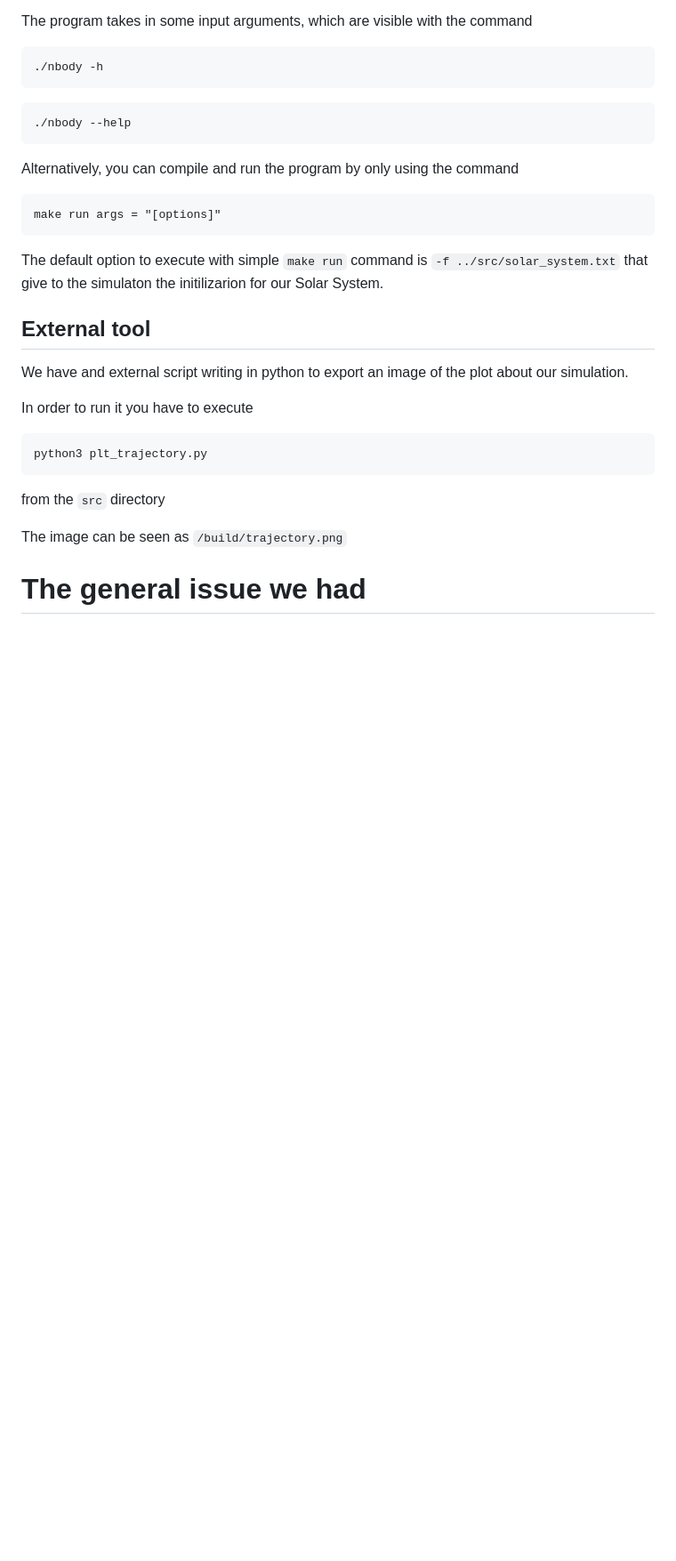
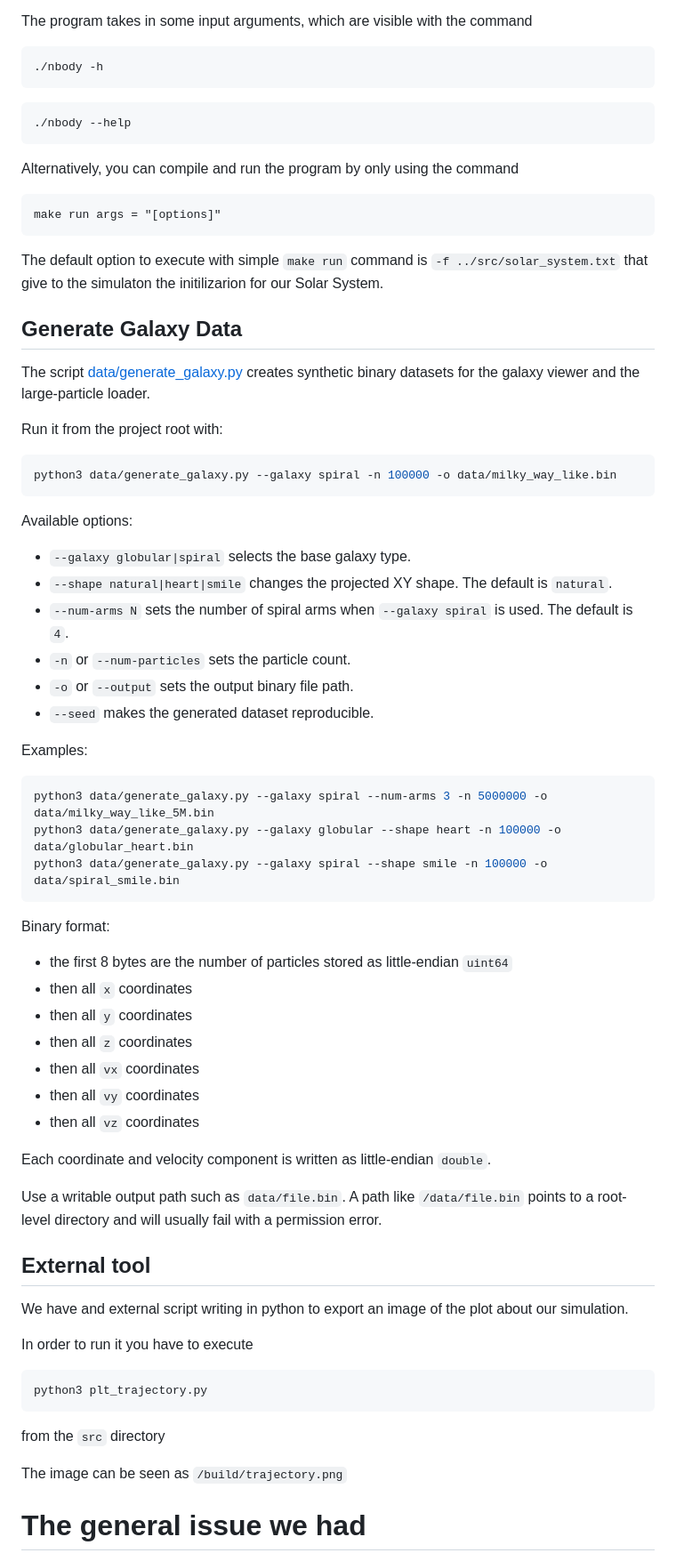
Before and after one commit to sytrams/AMSC-Nbody, a Markdown page: README.md, the part around the change. Shown at 89% size. Drawn GitHub-style; blank space fills up the shorter version.

Commit message:
add explanation on how to use the galaxy generator

````diff
--- a/README.md
+++ b/README.md
@@ -93,6 +93,42 @@ make run args = "[options]"
 ```
 The default option to execute with simple ```make run``` command is ```-f ../src/solar_system.txt``` that give to the simulaton the initilizarion for our Solar System.
 
+## Generate Galaxy Data
+The script [data/generate_galaxy.py](/Users/wedoi/Documents/AMSC-nbody/AMSC-Nbody/data/generate_galaxy.py:1) creates synthetic binary datasets for the galaxy viewer and the large-particle loader.
+
+Run it from the project root with:
+```bash
+python3 data/generate_galaxy.py --galaxy spiral -n 100000 -o data/milky_way_like.bin
+```
+
+Available options:
+- ```--galaxy globular|spiral``` selects the base galaxy type.
+- ```--shape natural|heart|smile``` changes the projected XY shape. The default is ```natural```.
+- ```--num-arms N``` sets the number of spiral arms when ```--galaxy spiral``` is used. The default is ```4```.
+- ```-n``` or ```--num-particles``` sets the particle count.
+- ```-o``` or ```--output``` sets the output binary file path.
+- ```--seed``` makes the generated dataset reproducible.
+
+Examples:
+```bash
+python3 data/generate_galaxy.py --galaxy spiral --num-arms 3 -n 5000000 -o data/milky_way_like_5M.bin
+python3 data/generate_galaxy.py --galaxy globular --shape heart -n 100000 -o data/globular_heart.bin
+python3 data/generate_galaxy.py --galaxy spiral --shape smile -n 100000 -o data/spiral_smile.bin
+```
+
+Binary format:
+- the first 8 bytes are the number of particles stored as little-endian ```uint64```
+- then all ```x``` coordinates
+- then all ```y``` coordinates
+- then all ```z``` coordinates
+- then all ```vx``` coordinates
+- then all ```vy``` coordinates
+- then all ```vz``` coordinates
+
+Each coordinate and velocity component is written as little-endian ```double```.
+
+Use a writable output path such as ```data/file.bin```. A path like ```/data/file.bin``` points to a root-level directory and will usually fail with a permission error.
+
 ## External tool
 We have and external script writing in python to export an image of the plot about our simulation.
 
````
